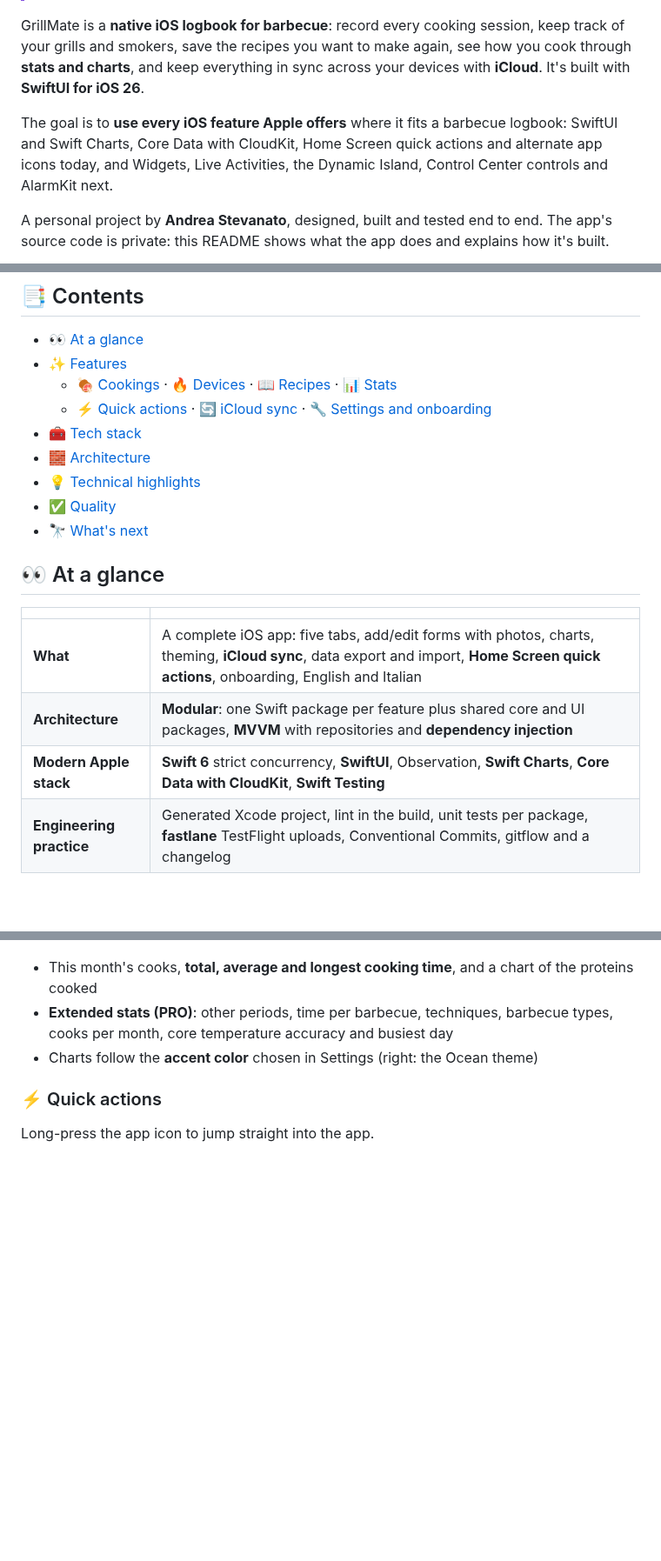
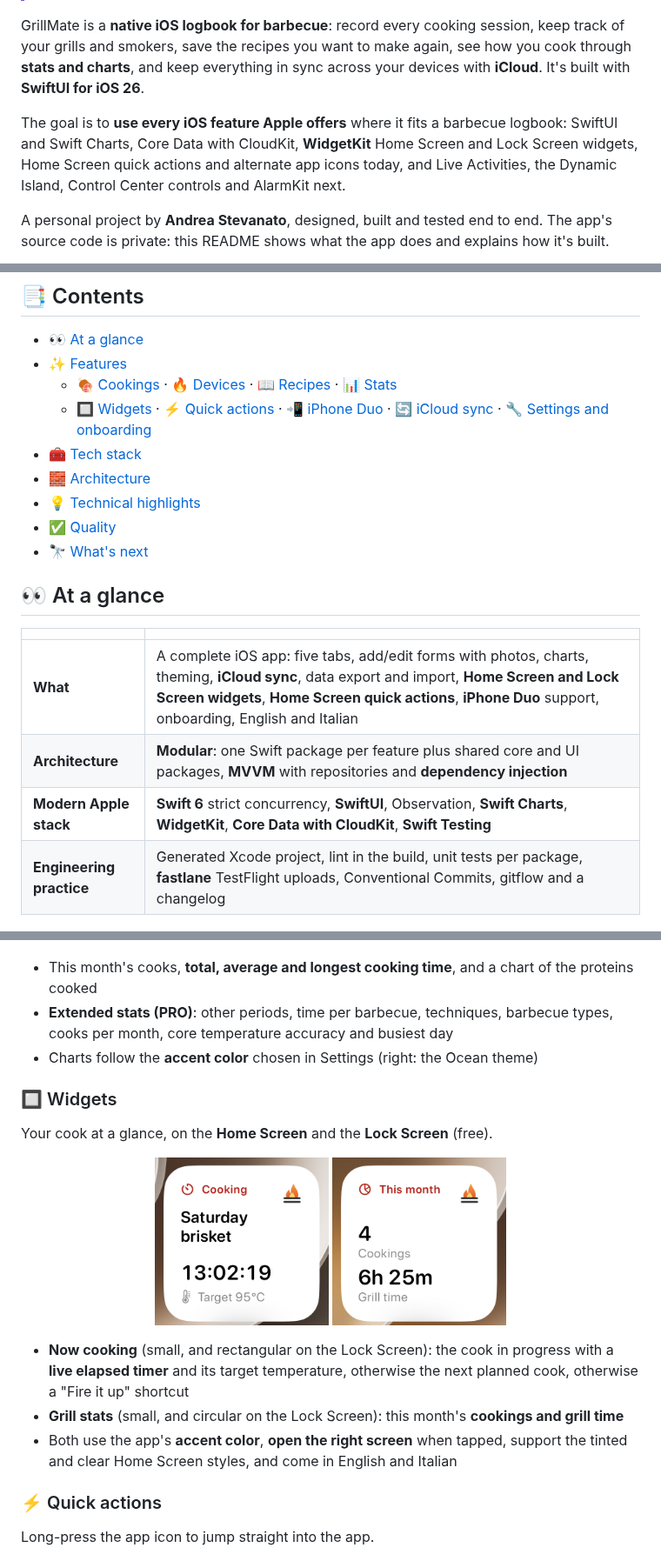
Before and after one commit to andrea-steva/grillmate-showcase, a Markdown page: README.md, 3 parts joined by grey strips. Shown at 87% size. Rendered like a GitHub page; pictures changed too: assets/screenshots/widget-grill-stats.png (added), assets/screenshots/widget-now-cooking.png (added); blank space fills up the shorter version.

```diff
--- a/README.md
+++ b/README.md
@@ -12,7 +12,7 @@
 
 GrillMate is a **native iOS logbook for barbecue**: record every cooking session, keep track of your grills and smokers, save the recipes you want to make again, see how you cook through **stats and charts**, and keep everything in sync across your devices with **iCloud**. It's built with **SwiftUI for iOS 26**.
 
-The goal is to **use every iOS feature Apple offers** where it fits a barbecue logbook: SwiftUI and Swift Charts, Core Data with CloudKit, Home Screen quick actions and alternate app icons today, and Widgets, Live Activities, the Dynamic Island, Control Center controls and AlarmKit next.
+The goal is to **use every iOS feature Apple offers** where it fits a barbecue logbook: SwiftUI and Swift Charts, Core Data with CloudKit, **WidgetKit** Home Screen and Lock Screen widgets, Home Screen quick actions and alternate app icons today, and Live Activities, the Dynamic Island, Control Center controls and AlarmKit next.
 
 A personal project by **Andrea Stevanato**, designed, built and tested end to end. The app's source code is private: this README shows what the app does and explains how it's built.
 
@@ -32,7 +32,7 @@ Website: [grillmate.pages.dev](https://grillmate.pages.dev/)
 - [👀 At a glance](#-at-a-glance)
 - [✨ Features](#-features)
   - [🍖 Cookings](#-cookings) · [🔥 Devices](#-devices) · [📖 Recipes](#-recipes) · [📊 Stats](#-stats)
-  - [⚡ Quick actions](#-quick-actions) · [🔄 iCloud sync](#-icloud-sync) · [🔧 Settings and onboarding](#-settings-and-onboarding)
+  - [🔲 Widgets](#-widgets) · [⚡ Quick actions](#-quick-actions) · [📲 iPhone Duo](#-iphone-duo) · [🔄 iCloud sync](#-icloud-sync) · [🔧 Settings and onboarding](#-settings-and-onboarding)
 - [🧰 Tech stack](#-tech-stack)
 - [🧱 Architecture](#-architecture)
 - [💡 Technical highlights](#-technical-highlights)
@@ -45,9 +45,9 @@ Website: [grillmate.pages.dev](https://grillmate.pages.dev/)
 
 | | |
 |---|---|
-| **What** | A complete iOS app: five tabs, add/edit forms with photos, charts, theming, **iCloud sync**, data export and import, **Home Screen quick actions**, onboarding, English and Italian |
+| **What** | A complete iOS app: five tabs, add/edit forms with photos, charts, theming, **iCloud sync**, data export and import, **Home Screen and Lock Screen widgets**, **Home Screen quick actions**, **iPhone Duo** support, onboarding, English and Italian |
 | **Architecture** | **Modular**: one Swift package per feature plus shared core and UI packages, **MVVM** with repositories and **dependency injection** |
-| **Modern Apple stack** | **Swift 6** strict concurrency, **SwiftUI**, Observation, **Swift Charts**, **Core Data with CloudKit**, **Swift Testing** |
+| **Modern Apple stack** | **Swift 6** strict concurrency, **SwiftUI**, Observation, **Swift Charts**, **WidgetKit**, **Core Data with CloudKit**, **Swift Testing** |
 | **Engineering practice** | Generated Xcode project, lint in the build, unit tests per package, **fastlane** TestFlight uploads, Conventional Commits, gitflow and a changelog |
 <!-- showcase:glance:end -->
 
@@ -103,6 +103,18 @@ See how you cook, with **Swift Charts**.
 - **Extended stats (PRO)**: other periods, time per barbecue, techniques, barbecue types, cooks per month, core temperature accuracy and busiest day
 - Charts follow the **accent color** chosen in Settings (right: the Ocean theme)
 
+### 🔲 Widgets
+Your cook at a glance, on the **Home Screen** and the **Lock Screen** (free).
+
+<p align="center">
+  <img src="assets/screenshots/widget-now-cooking.png" alt="Now cooking widget with a live elapsed timer" width="200">
+  <img src="assets/screenshots/widget-grill-stats.png" alt="Grill stats widget with this month's cookings and grill time" width="200">
+</p>
+
+- **Now cooking** (small, and rectangular on the Lock Screen): the cook in progress with a **live elapsed timer** and its target temperature, otherwise the next planned cook, otherwise a "Fire it up" shortcut
+- **Grill stats** (small, and circular on the Lock Screen): this month's **cookings and grill time**
+- Both use the app's **accent color**, **open the right screen** when tapped, support the tinted and clear Home Screen styles, and come in English and Italian
+
 ### ⚡ Quick actions
 Long-press the app icon to jump straight into the app.
 
```
Also changed, not shown: other parts of README.md (+25 -9 lines), assets/screenshots/duo-inner.png (added), assets/screenshots/duo-outer.png (added).
